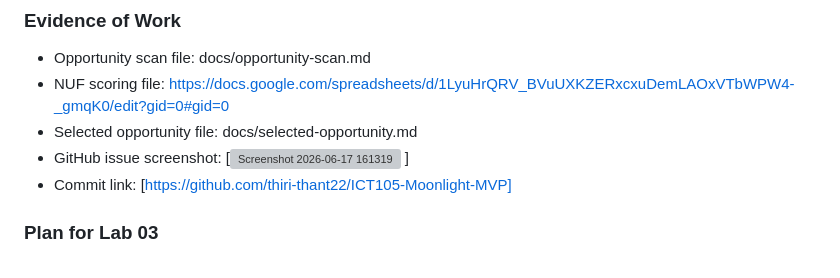
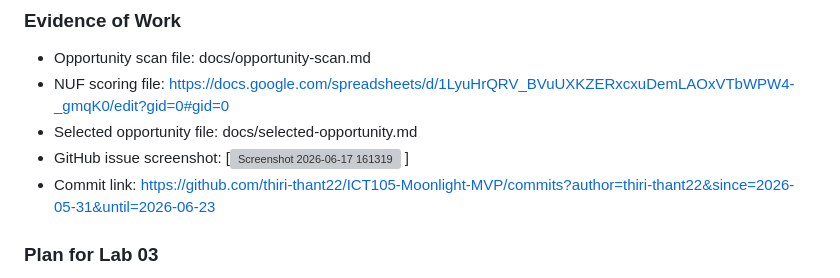
Before and after one commit to thiri-thant22/ICT105-Moonlight-MVP, a Markdown page: docs/weekly-logbook.md, the part around the change. Drawn GitHub-style; grey boxes are pictures that could not be loaded.

```diff
--- a/docs/weekly-logbook.md
+++ b/docs/weekly-logbook.md
@@ -61,7 +61,7 @@ Although Queue Booking is a useful idea, it received a lower NUF score (11) and
 - Selected opportunity file: docs/selected-opportunity.md
 - GitHub issue screenshot: [<img width="1548" height="951" alt="Screenshot 2026-06-17 161319" src="https://github.com/user-attachments/assets/d5183c7f-0eb3-4c84-8166-56fa77b725a2" />
 ]
-- Commit link: [https://github.com/thiri-thant22/ICT105-Moonlight-MVP]
+- Commit link: https://github.com/thiri-thant22/ICT105-Moonlight-MVP/commits?author=thiri-thant22&since=2026-05-31&until=2026-06-23
 
 ### Plan for Lab 03
 The team will conduct customer problem discovery by interviewing students and young professionals about their spending habits and budgeting challenges. We will collect feedback, identify common problems, and validate whether the proposed Budget Tracker solution addresses real user needs.
```
